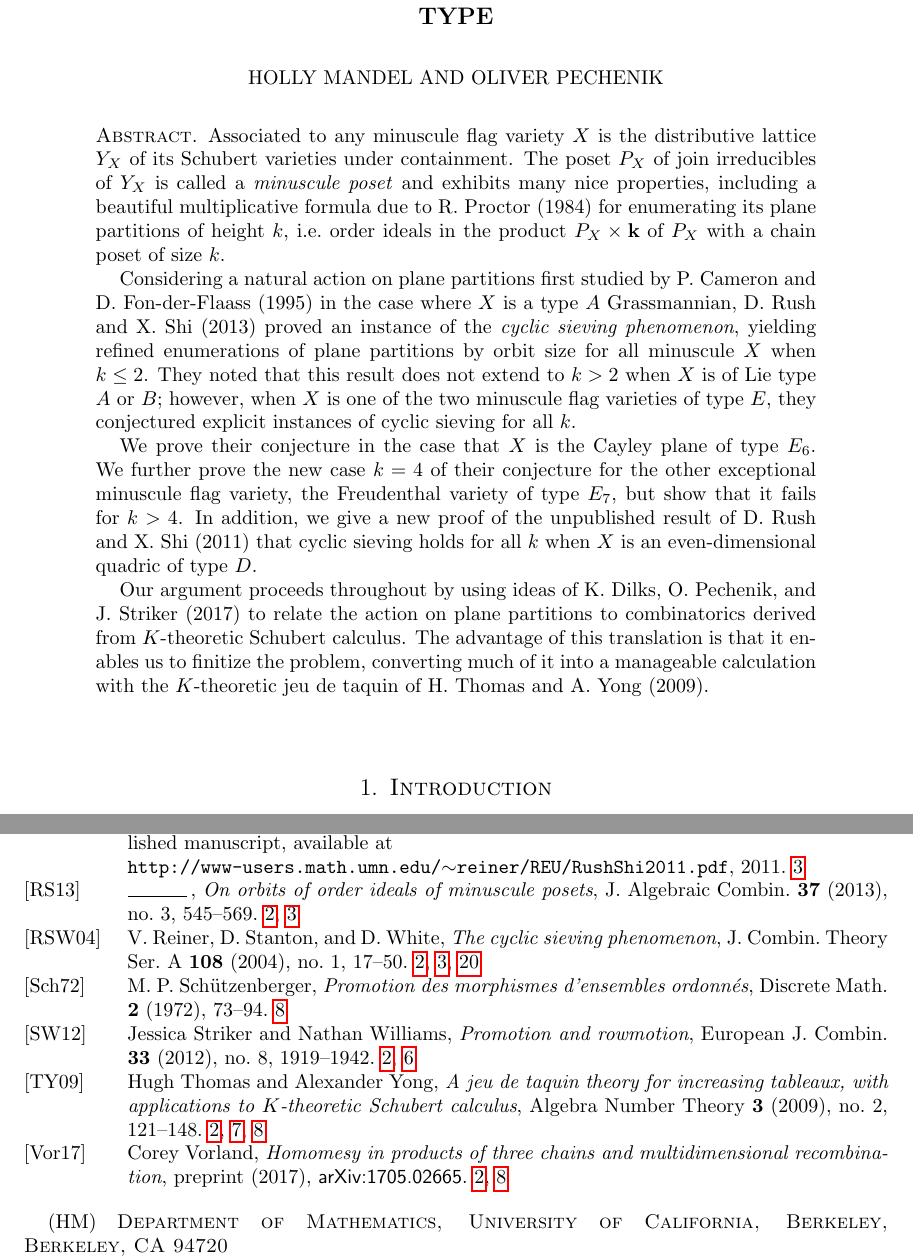
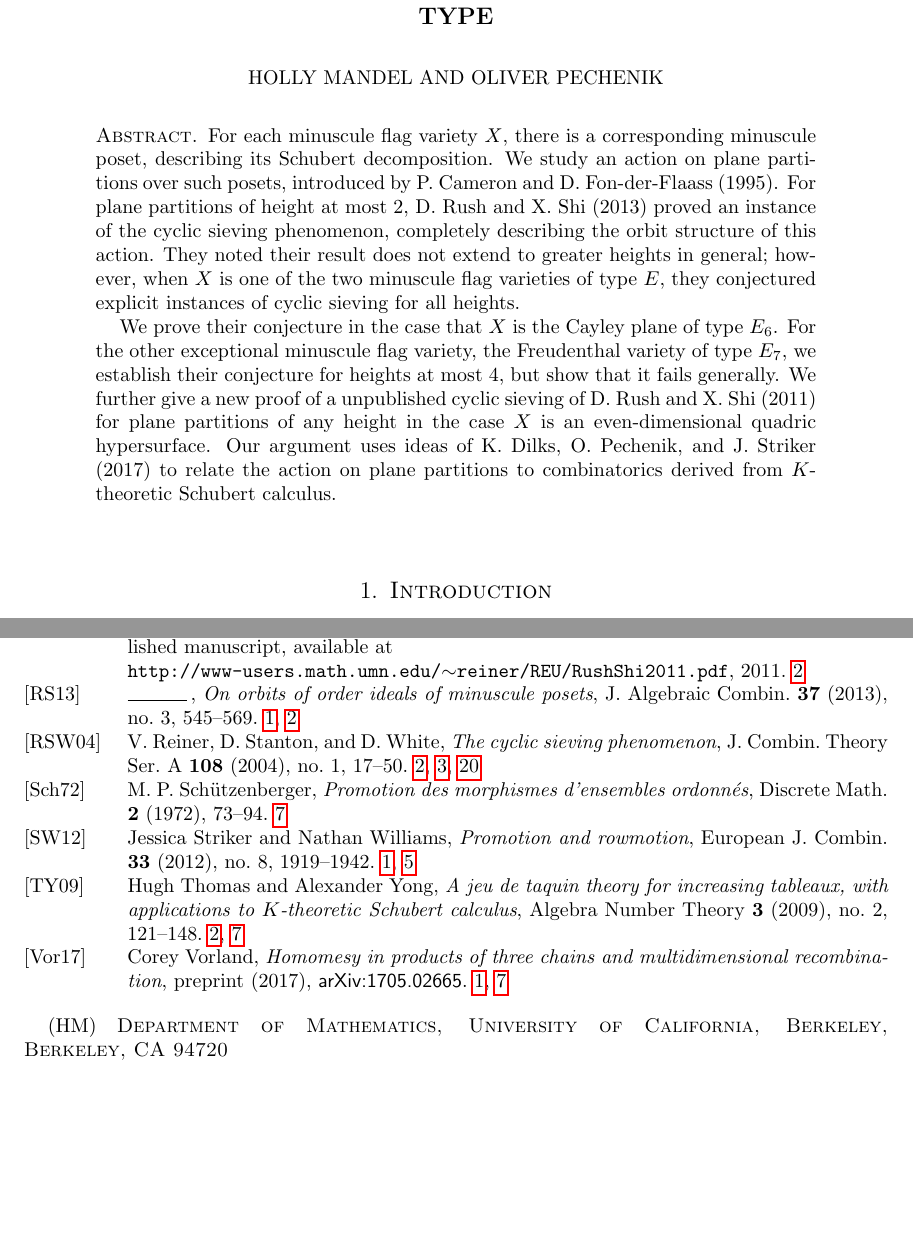
Before and after one commit to dogestoyevsky/ExceptionalPlanePartitions, a LaTeX paper (exceptionals3.tex): two parts of pages 1 and 24 of 24, joined at a grey line, cut so that both start at the same text, the shorter picture padded with empty space. Compiled offline with pdfLaTeX.

Commit message:
New shorter abstract

```diff
--- a/exceptionals3.tex
+++ b/exceptionals3.tex
@@ -164,13 +164,11 @@
 
 
 \begin{abstract}
-Associated to any minuscule flag variety $X$ is the distributive lattice $Y_X$ of its Schubert varieties under containment. The poset $P_X$ of join irreducibles of $Y_X$ is called a \emph{minuscule poset} and exhibits many nice properties, including a beautiful multiplicative formula due to R.~Proctor (1984) for enumerating its plane partitions of height $k$, i.e.\ order ideals in the product $P_X \times {\bf k}$ of $P_X$ with a chain poset of size $k$.
+For each minuscule flag variety $X$, there is a corresponding minuscule poset, describing its Schubert decomposition. We study an action on plane partitions over such posets, introduced by P.~Cameron and D.~Fon-der-Flaass (1995).
+For plane partitions of height at most $2$, D.~Rush and X.~Shi (2013) proved an instance of the cyclic sieving phenomenon, completely describing the orbit structure of this action. They noted their result does not extend to greater heights in general; however, when $X$ is one of the two minuscule flag varieties of type $E$, they conjectured explicit instances of cyclic sieving for all heights.
 
-Considering a natural action on plane partitions first studied by P.~Cameron and D.~Fon-der-Flaass (1995) in the case where $X$ is a type $A$ Grassmannian, D.~Rush and X.~Shi (2013) proved an instance of the \emph{cyclic sieving phenomenon}, yielding refined enumerations of plane partitions by orbit size for all minuscule $X$ when $k \leq 2$. They noted that this result does not extend to $k>2$ when $X$ is of Lie type $A$ or $B$; however, when $X$ is one of the two minuscule flag varieties of type $E$, they conjectured explicit instances of cyclic sieving for all $k$.
-
-We prove their conjecture in the case that $X$ is the Cayley plane of type $E_6$. We further prove the new case $k=4$ of their conjecture for the other exceptional minuscule flag variety, the Freudenthal variety of type $E_7$, but show that it fails for $k>4$. In addition, we give a new proof of the unpublished result of D.~Rush and X.~Shi (2011) that cyclic sieving holds for all $k$ when $X$ is an even-dimensional quadric of type $D$.
-
-Our argument proceeds throughout by using ideas of K.~Dilks, O.~Pechenik, and J.~Striker (2017) to relate the action on plane partitions to combinatorics derived from $K$-theoretic Schubert calculus. The advantage of this translation is that it enables us to finitize the problem, converting much of it into a manageable calculation with the $K$-theoretic jeu de taquin of H.~Thomas and A.~Yong (2009).
+We prove their conjecture in the case that $X$ is the Cayley plane of type $E_6$. For the other exceptional minuscule flag variety, the Freudenthal variety of type $E_7$, we establish their conjecture for heights at most $4$, but show that it fails generally. We further give a new proof of a unpublished cyclic sieving of D.~Rush and X.~Shi (2011) for plane partitions of any height in the case $X$ is an even-dimensional quadric hypersurface.
+Our argument uses ideas of K.~Dilks, O.~Pechenik, and J.~Striker (2017) to relate the action on plane partitions to combinatorics derived from $K$-theoretic Schubert calculus.
 \end{abstract}
 
 \maketitle
```
Also changed, not shown: exceptionals3.pdf, 4 other files.
